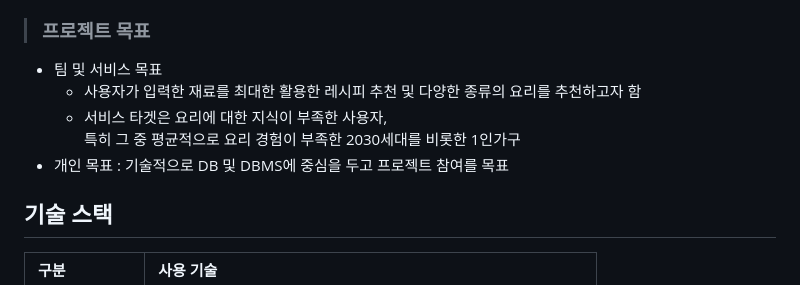
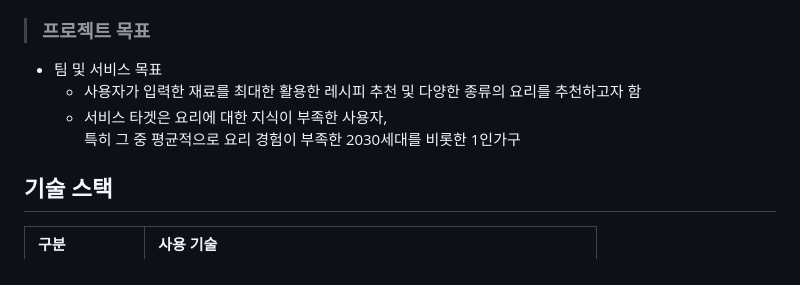
Before and after one commit to choiwanmin/OMC_project_review, a Markdown page: README.md, the part around the change. GitHub-like rendering.

```diff
--- a/README.md
+++ b/README.md
@@ -21,7 +21,6 @@
  * 팀 및 서비스 목표
    * 사용자가 입력한 재료를 최대한 활용한 레시피 추천 및 다양한 종류의 요리를 추천하고자 함
    * 서비스 타겟은 요리에 대한 지식이 부족한 사용자,<br>특히 그 중 평균적으로 요리 경험이 부족한 2030세대를 비롯한 1인가구
- * 개인 목표 : 기술적으로 DB 및 DBMS에 중심을 두고 프로젝트 참여를 목표
 
 ## 기술 스택
 |구분|사용 기술|
```
